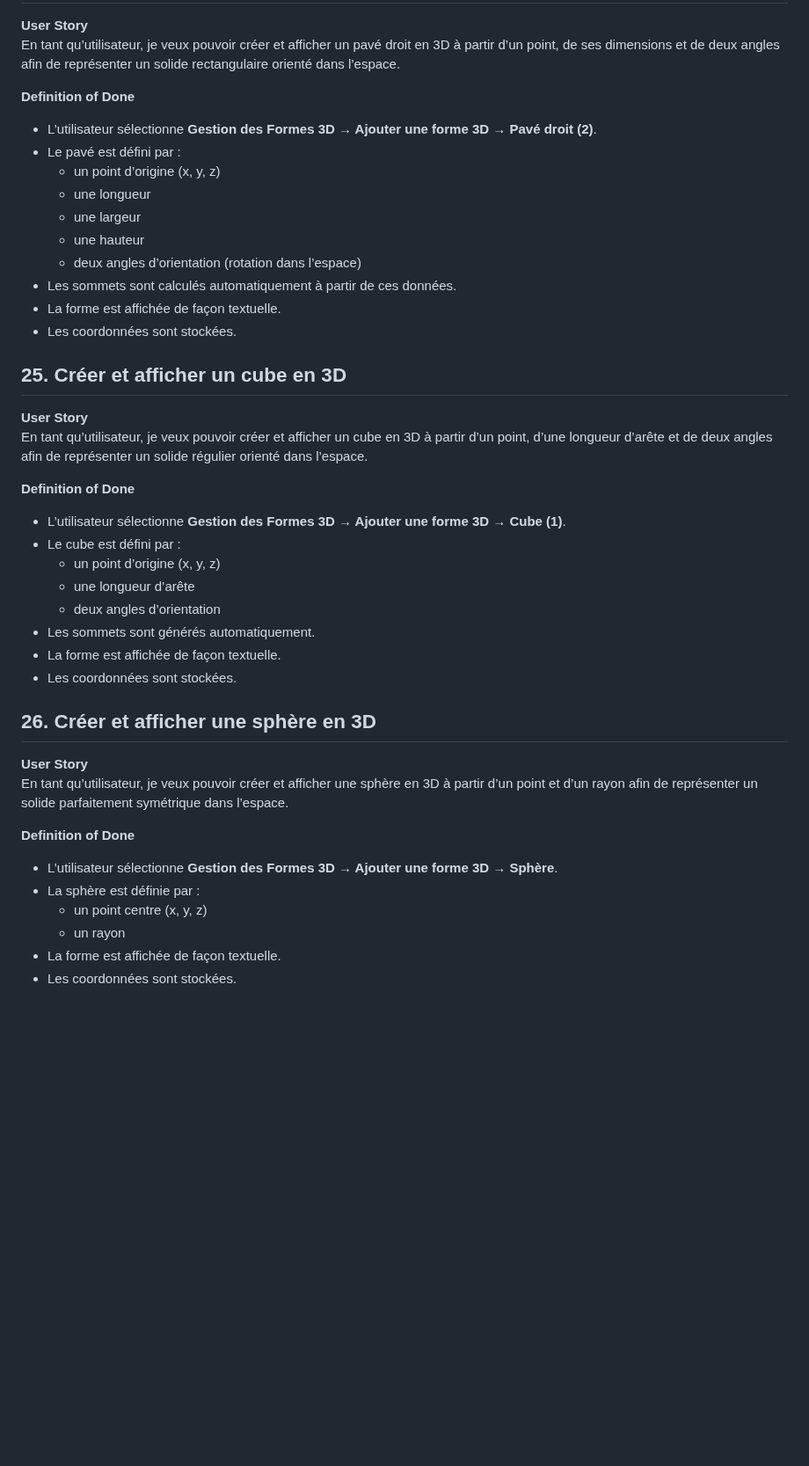
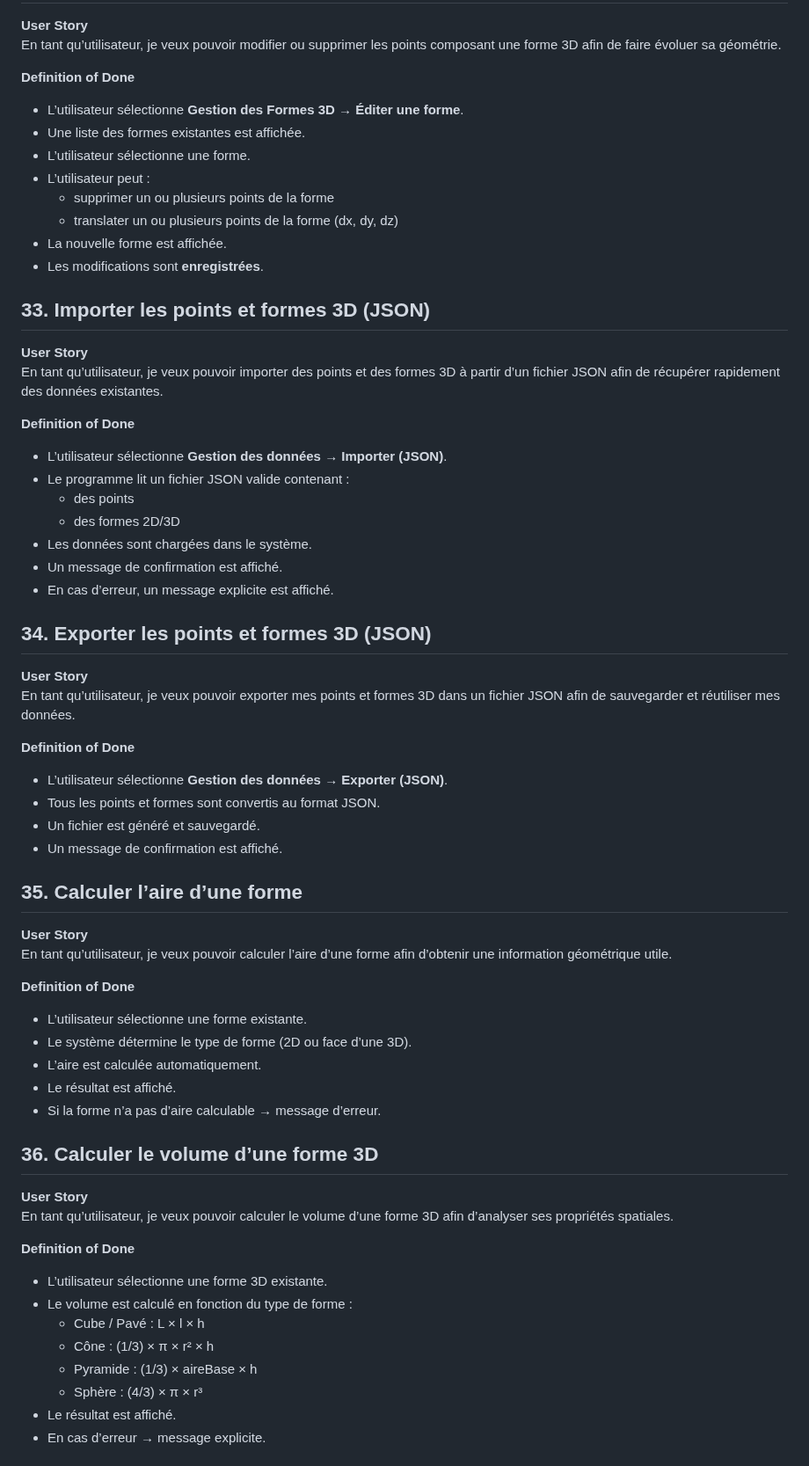
Before and after one commit to RightAngleGang/PythonInShape, a Markdown page: README.md, the part around one of its changes. Shown at 88% size. GitHub-like rendering; blank space fills up the shorter version.

Commit message:
Revise 3D shape editing and calculation sections
Updated the README to reflect changes in 3D shape editing and calculations.

```diff
--- a/README.md
+++ b/README.md
@@ -262,46 +146,71 @@ En tant qu’utilisateur, je veux pouvoir créer et afficher une pyramide à bas
 
 **User Story**
-En tant qu’utilisateur, je veux pouvoir créer et afficher un pavé droit en 3D à partir d’un point, de ses dimensions et de deux angles afin de représenter un solide rectangulaire orienté dans l’espace.
+En tant qu’utilisateur, je veux pouvoir modifier ou supprimer les points composant une forme 3D afin de faire évoluer sa géométrie.
 
 **Definition of Done**
-- L’utilisateur sélectionne **Gestion des Formes 3D → Ajouter une forme 3D → Pavé droit (2)**.
-- Le pavé est défini par :
-  - un point d’origine (x, y, z)
-  - une longueur
-  - une largeur
-  - une hauteur
-  - deux angles d’orientation (rotation dans l’espace)
-- Les sommets sont calculés automatiquement à partir de ces données.
-- La forme est affichée de façon textuelle.
-- Les coordonnées sont stockées.
+- L’utilisateur sélectionne **Gestion des Formes 3D → Éditer une forme**.
+- Une liste des formes existantes est affichée.
+- L’utilisateur sélectionne une forme.
+- L’utilisateur peut :
+  - supprimer un ou plusieurs points de la forme
+  - translater un ou plusieurs points de la forme (dx, dy, dz)
+- La nouvelle forme est affichée.
+- Les modifications sont **enregistrées**.
 
 
-## 25. Créer et afficher un cube en 3D
+## 33. Importer les points et formes 3D (JSON)
 
 **User Story**
-En tant qu’utilisateur, je veux pouvoir créer et afficher un cube en 3D à partir d’un point, d’une longueur d’arête et de deux angles afin de représenter un solide régulier orienté dans l’espace.
+En tant qu’utilisateur, je veux pouvoir importer des points et des formes 3D à partir d’un fichier JSON afin de récupérer rapidement des données existantes.
 
 **Definition of Done**
-- L’utilisateur sélectionne **Gestion des Formes 3D → Ajouter une forme 3D → Cube (1)**.
-- Le cube est défini par :
-  - un point d’origine (x, y, z)
-  - une longueur d’arête
-  - deux angles d’orientation
-- Les sommets sont générés automatiquement.
-- La forme est affichée de façon textuelle.
-- Les coordonnées sont stockées.
+- L’utilisateur sélectionne **Gestion des données → Importer (JSON)**.
+- Le programme lit un fichier JSON valide contenant :
+  - des points
+  - des formes 2D/3D
+- Les données sont chargées dans le système.
+- Un message de confirmation est affiché.
+- En cas d’erreur, un message explicite est affiché.
 
 
-
-## 26. Créer et afficher une sphère en 3D
+## 34. Exporter les points et formes 3D (JSON)
 
 **User Story**
-En tant qu’utilisateur, je veux pouvoir créer et afficher une sphère en 3D à partir d’un point et d’un rayon afin de représenter un solide parfaitement symétrique dans l’espace.
+En tant qu’utilisateur, je veux pouvoir exporter mes points et formes 3D dans un fichier JSON afin de sauvegarder et réutiliser mes données.
 
 **Definition of Done**
-- L’utilisateur sélectionne **Gestion des Formes 3D → Ajouter une forme 3D → Sphère**.
-- La sphère est définie par :
-  - un point centre (x, y, z)
-  - un rayon
-- La forme est affichée de façon textuelle.
-- Les coordonnées sont stockées.
+- L’utilisateur sélectionne **Gestion des données → Exporter (JSON)**.
+- Tous les points et formes sont convertis au format JSON.
+- Un fichier est généré et sauvegardé.
+- Un message de confirmation est affiché.
+
+
+## 35. Calculer l’aire d’une forme
+
+**User Story**
+En tant qu’utilisateur, je veux pouvoir calculer l’aire d’une forme afin d’obtenir une information géométrique utile.
+
+**Definition of Done**
+- L’utilisateur sélectionne une forme existante.
+- Le système détermine le type de forme (2D ou face d’une 3D).
+- L’aire est calculée automatiquement.
+- Le résultat est affiché.
+- Si la forme n’a pas d’aire calculable → message d’erreur.
+
+
+## 36. Calculer le volume d’une forme 3D
+
+**User Story**
+En tant qu’utilisateur, je veux pouvoir calculer le volume d’une forme 3D afin d’analyser ses propriétés spatiales.
+
+**Definition of Done**
+- L’utilisateur sélectionne une forme 3D existante.
+- Le volume est calculé en fonction du type de forme :
+  - Cube / Pavé : L × l × h
+  - Cône : (1/3) × π × r² × h
+  - Pyramide : (1/3) × aireBase × h
+  - Sphère : (4/3) × π × r³
+- Le résultat est affiché.
+- En cas d’erreur → message explicite.
+
+
```
Also changed, not shown: other parts of README.md (+52 -153 lines).
